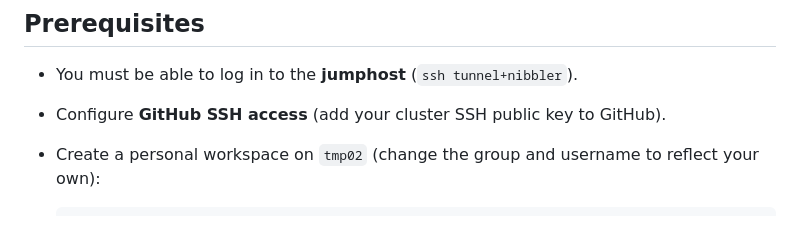
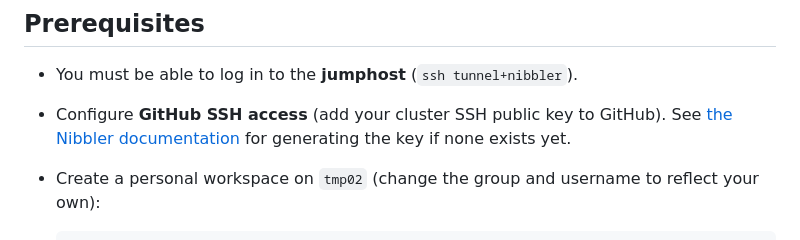
Before and after one commit to joelkuiper/variable-taxon-mapper, a Markdown page: doc/nibbler_cluster.md, the part around the change. Drawn GitHub-style.

````diff
--- a/doc/nibbler_cluster.md
+++ b/doc/nibbler_cluster.md
@@ -8,7 +8,7 @@ Most steps are portable to other SLURM-based clusters with similar configuration
 ## Prerequisites
 
 * You must be able to log in to the **jumphost** (`ssh tunnel+nibbler`).
-* Configure **GitHub SSH access** (add your cluster SSH public key to GitHub).
+* Configure **GitHub SSH access** (add your cluster SSH public key to GitHub). See [the Nibbler documentation](https://docs.gcc.rug.nl/nibbler/generate-key-pair-openssh/) for generating the key if none exists yet.
 * Create a personal workspace on `tmp02` (change the group and username to reflect your own):
 
   ```bash
````
